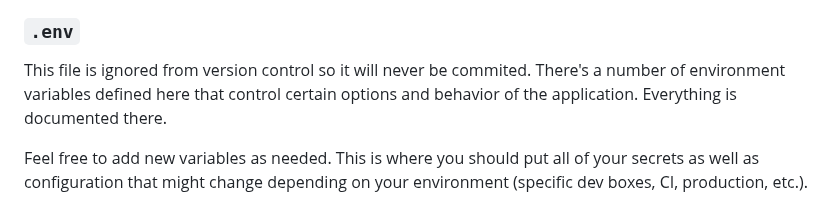
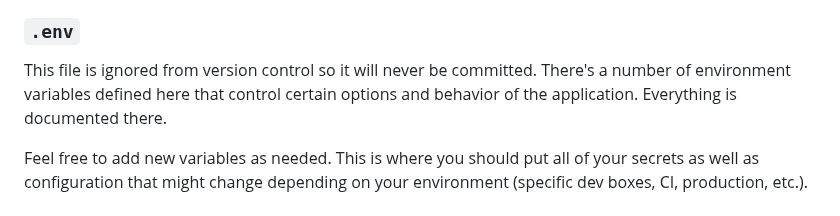
Before and after one commit to nickjj/docker-flask-example, a Markdown page: README.md, the part around the change. GitHub-like rendering.

Commit message:
Fix typo introduced by #26

```diff
--- a/README.md
+++ b/README.md
@@ -232,9 +232,9 @@ we cover how to customize this example app's name with an automated script
 
 ### `.env`
 
-This file is ignored from version control so it will never be commited. There's a
-number of environment variables defined here that control certain options and
-behavior of the application. Everything is documented there.
+This file is ignored from version control so it will never be committed.
+There's a number of environment variables defined here that control certain
+options and behavior of the application. Everything is documented there.
 
 Feel free to add new variables as needed. This is where you should put all of
 your secrets as well as configuration that might change depending on your
```
